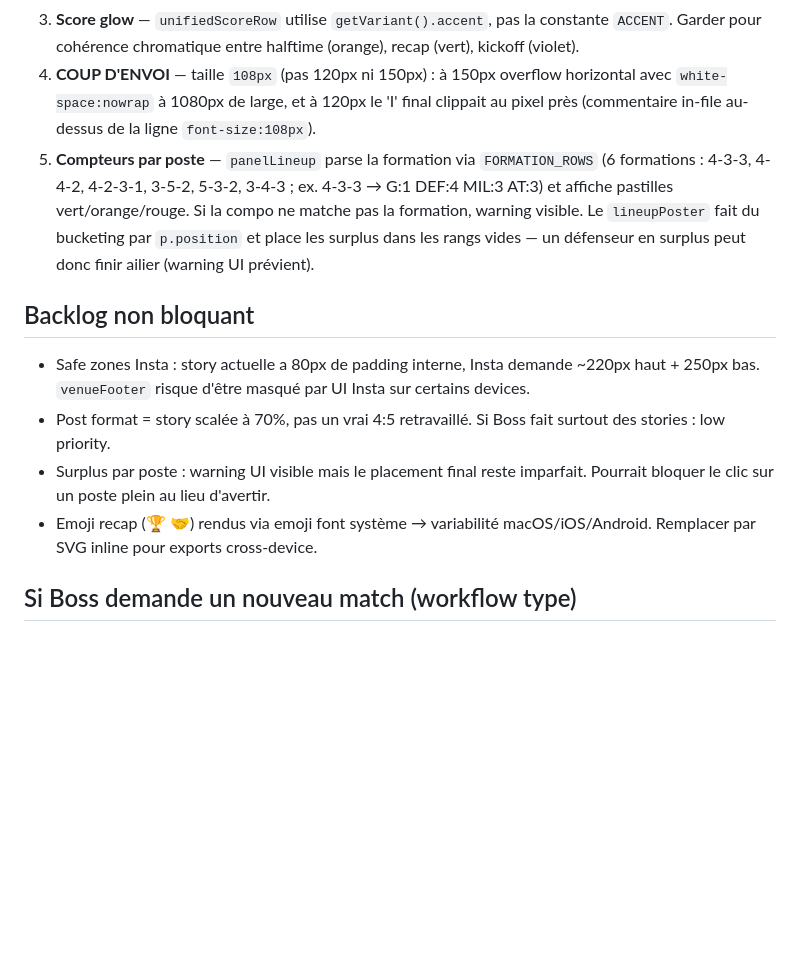
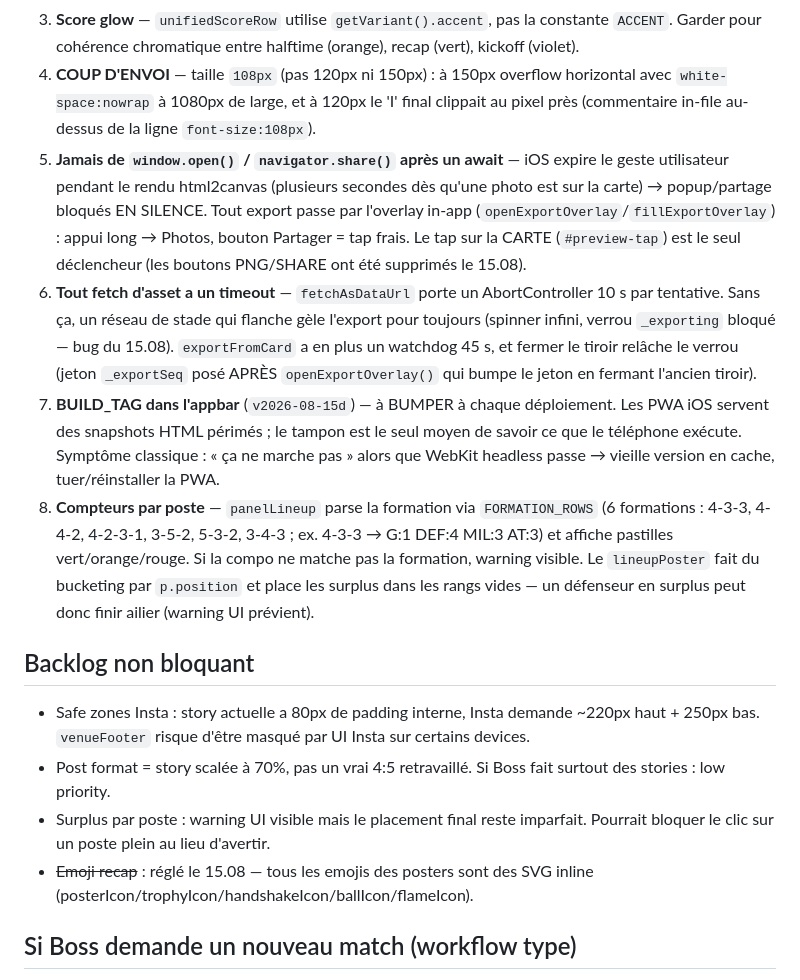
Before and after one commit to cristianovilasboas9/fca-match-controller, a Markdown page: CLAUDE.md, the part around the change. Rendered like a GitHub page; blank space fills up the shorter version.

Commit message:
docs: lois export iOS (overlay, timeouts, BUILD_TAG) dans les pièges
Co-Authored-By: Claude Fable 5 <noreply@anthropic.com>

```diff
--- a/CLAUDE.md
+++ b/CLAUDE.md
@@ -99,14 +99,17 @@ Toute nouvelle brique s'ajoute à `FB` ET au document.
 2. **Badges jersey/capitaine clippés** — pattern actuel : conteneur extérieur `position:relative; width:Xpx; height:Xpx;` + wrapper photo intérieur `position:absolute; inset:0; border-radius:50%; overflow:hidden;` + badges en `position:absolute` SIBLINGS du wrapper photo (pas dedans) avec `z-index:3`. Si tu re-fusionnes en un seul div avec `overflow:hidden`, les badges disparaissent.
 3. **Score glow** — `unifiedScoreRow` utilise `getVariant().accent`, pas la constante `ACCENT`. Garder pour cohérence chromatique entre halftime (orange), recap (vert), kickoff (violet).
 4. **COUP D'ENVOI** — taille `108px` (pas 120px ni 150px) : à 150px overflow horizontal avec `white-space:nowrap` à 1080px de large, et à 120px le 'I' final clippait au pixel près (commentaire in-file au-dessus de la ligne `font-size:108px`).
-5. **Compteurs par poste** — `panelLineup` parse la formation via `FORMATION_ROWS` (6 formations : 4-3-3, 4-4-2, 4-2-3-1, 3-5-2, 5-3-2, 3-4-3 ; ex. 4-3-3 → G:1 DEF:4 MIL:3 AT:3) et affiche pastilles vert/orange/rouge. Si la compo ne matche pas la formation, warning visible. Le `lineupPoster` fait du bucketing par `p.position` et place les surplus dans les rangs vides — un défenseur en surplus peut donc finir ailier (warning UI prévient).
+5. **Jamais de `window.open()` / `navigator.share()` après un await** — iOS expire le geste utilisateur pendant le rendu html2canvas (plusieurs secondes dès qu'une photo est sur la carte) → popup/partage bloqués EN SILENCE. Tout export passe par l'overlay in-app (`openExportOverlay`/`fillExportOverlay`) : appui long → Photos, bouton Partager = tap frais. Le tap sur la CARTE (`#preview-tap`) est le seul déclencheur (les boutons PNG/SHARE ont été supprimés le 15.08).
+6. **Tout fetch d'asset a un timeout** — `fetchAsDataUrl` porte un AbortController 10 s par tentative. Sans ça, un réseau de stade qui flanche gèle l'export pour toujours (spinner infini, verrou `_exporting` bloqué — bug du 15.08). `exportFromCard` a en plus un watchdog 45 s, et fermer le tiroir relâche le verrou (jeton `_exportSeq` posé APRÈS `openExportOverlay()` qui bumpe le jeton en fermant l'ancien tiroir).
+7. **BUILD_TAG dans l'appbar** (`v2026-08-15d`) — à BUMPER à chaque déploiement. Les PWA iOS servent des snapshots HTML périmés ; le tampon est le seul moyen de savoir ce que le téléphone exécute. Symptôme classique : « ça ne marche pas » alors que WebKit headless passe → vieille version en cache, tuer/réinstaller la PWA.
+8. **Compteurs par poste** — `panelLineup` parse la formation via `FORMATION_ROWS` (6 formations : 4-3-3, 4-4-2, 4-2-3-1, 3-5-2, 5-3-2, 3-4-3 ; ex. 4-3-3 → G:1 DEF:4 MIL:3 AT:3) et affiche pastilles vert/orange/rouge. Si la compo ne matche pas la formation, warning visible. Le `lineupPoster` fait du bucketing par `p.position` et place les surplus dans les rangs vides — un défenseur en surplus peut donc finir ailier (warning UI prévient).
 
 ## Backlog non bloquant
 
 - Safe zones Insta : story actuelle a 80px de padding interne, Insta demande ~220px haut + 250px bas. `venueFooter` risque d'être masqué par UI Insta sur certains devices.
 - Post format = story scalée à 70%, pas un vrai 4:5 retravaillé. Si Boss fait surtout des stories : low priority.
 - Surplus par poste : warning UI visible mais le placement final reste imparfait. Pourrait bloquer le clic sur un poste plein au lieu d'avertir.
-- Emoji recap (🏆 🤝) rendus via emoji font système → variabilité macOS/iOS/Android. Remplacer par SVG inline pour exports cross-device.
+- ~~Emoji recap~~ : réglé le 15.08 — tous les emojis des posters sont des SVG inline (posterIcon/trophyIcon/handshakeIcon/ballIcon/flameIcon).
 
 ## Si Boss demande un nouveau match (workflow type)
 
```
